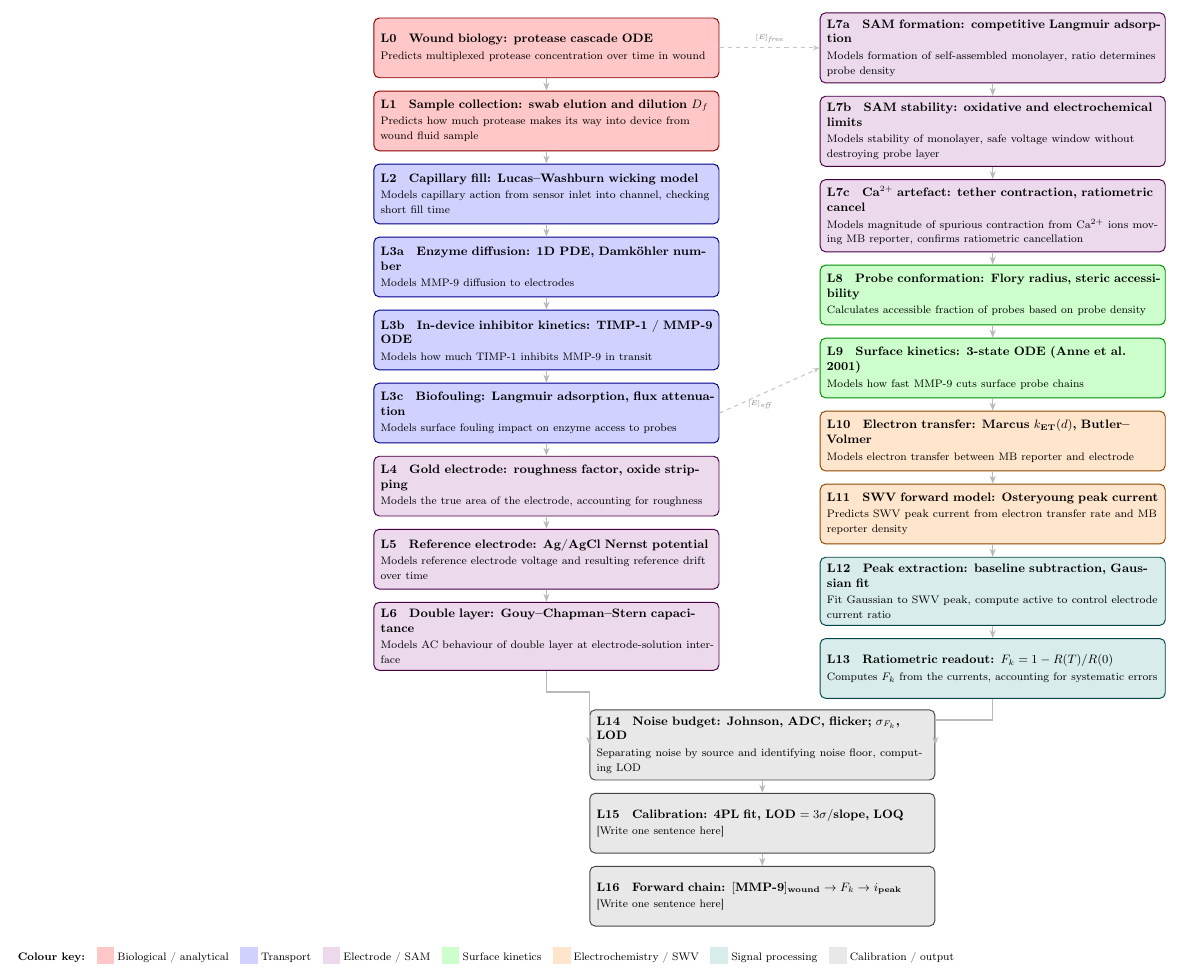
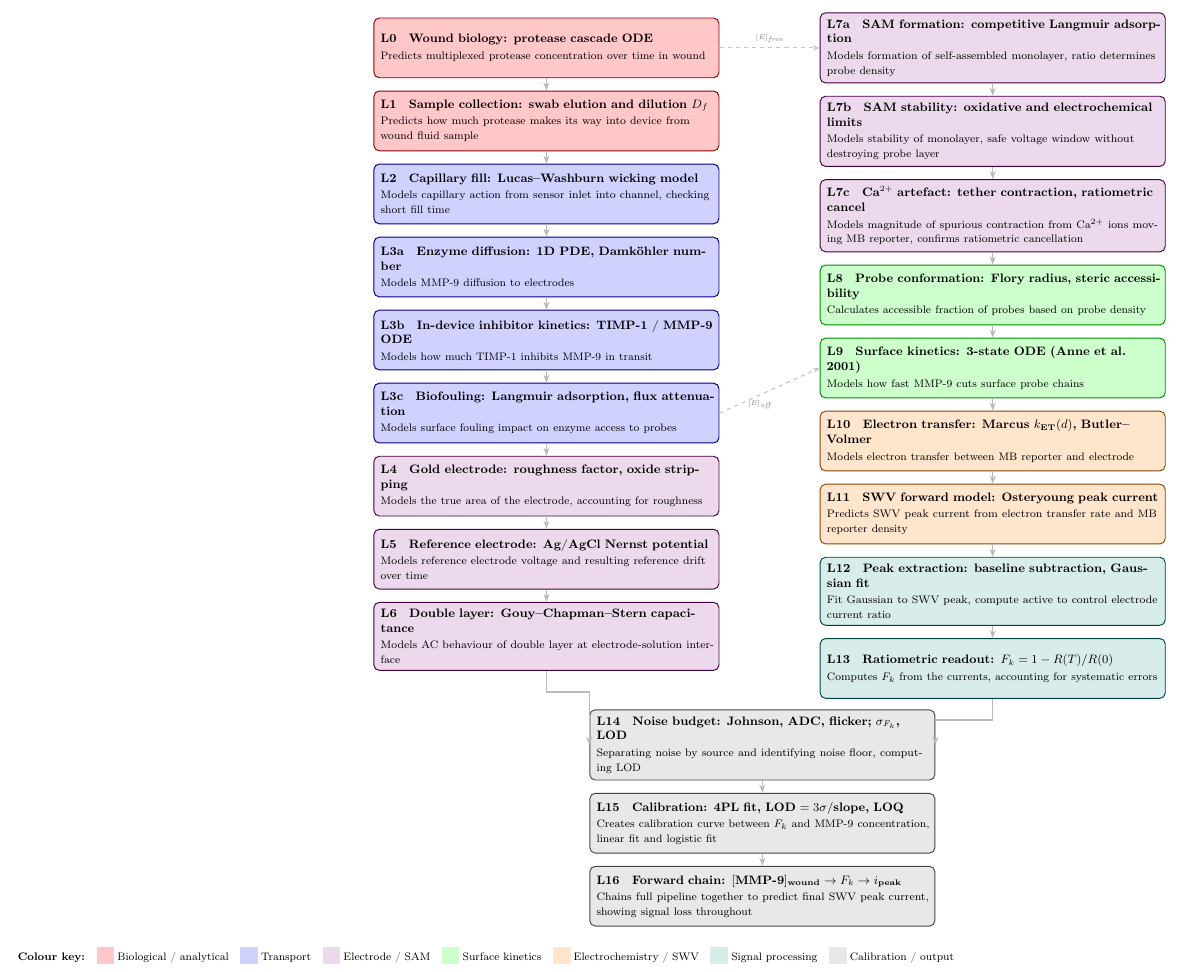
Before and after one commit to AaranNihalani/iGEM, a LaTeX document (electrochemical_device/reports/tex/flowchart.tex): part of the page, cut so that both start at the same text. Compiled offline with pdfLaTeX.

Commit message:
docs(reports/flowchart): replace placeholder text in flowchart tex
replace the generic "[Write one sentence here]" placeholders for steps L15 and L16 in flowchart.tex with specific descriptive content, and update the compiled flowchart PDF

```diff
--- a/electrochemical_device/reports/tex/flowchart.tex
+++ b/electrochemical_device/reports/tex/flowchart.tex
@@ -164,13 +164,13 @@
 \node[cal, below=of L14] (L15) {
   \textbf{L15 \; Calibration: 4PL fit, LOD $= 3\sigma/\text{slope}$, LOQ}\\[1pt]
   \footnotesize
-  [Write one sentence here]
+  Creates calibration curve between $F_k$ and MMP-9 concentration, linear fit and logistic fit
 };
 
 \node[cal, below=of L15] (L16) {
   \textbf{L16 \; Forward chain: $[\text{MMP-9}]_\text{wound} \to F_k \to i_\text{peak}$}\\[1pt]
   \footnotesize
-  [Write one sentence here]
+  Chains full pipeline together to predict final SWV peak current, showing signal loss throughout
 };
 
 %% ── ARROWS left column ───────────────────────────────────────────────────
```
Also changed, not shown: electrochemical_device/reports/flowchart.pdf.
